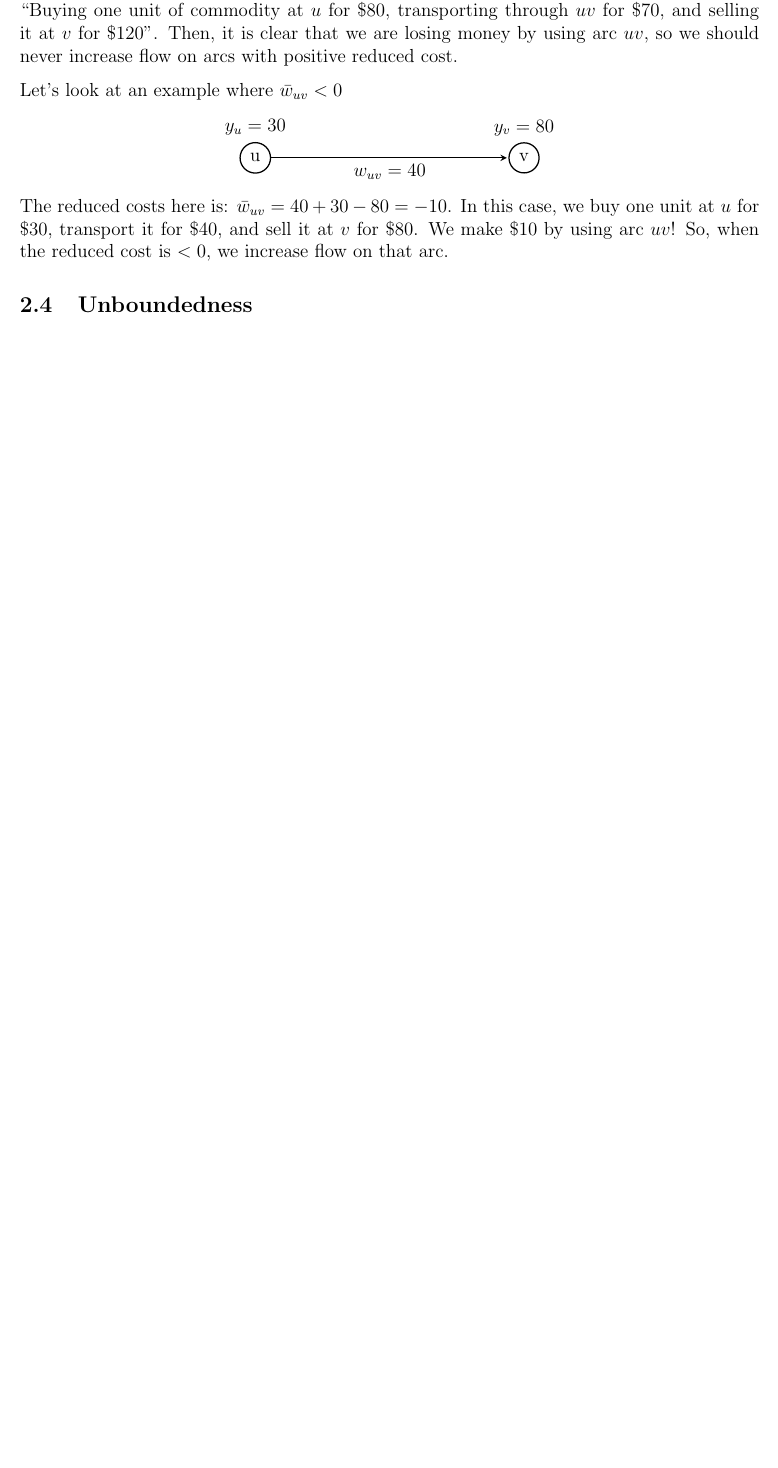
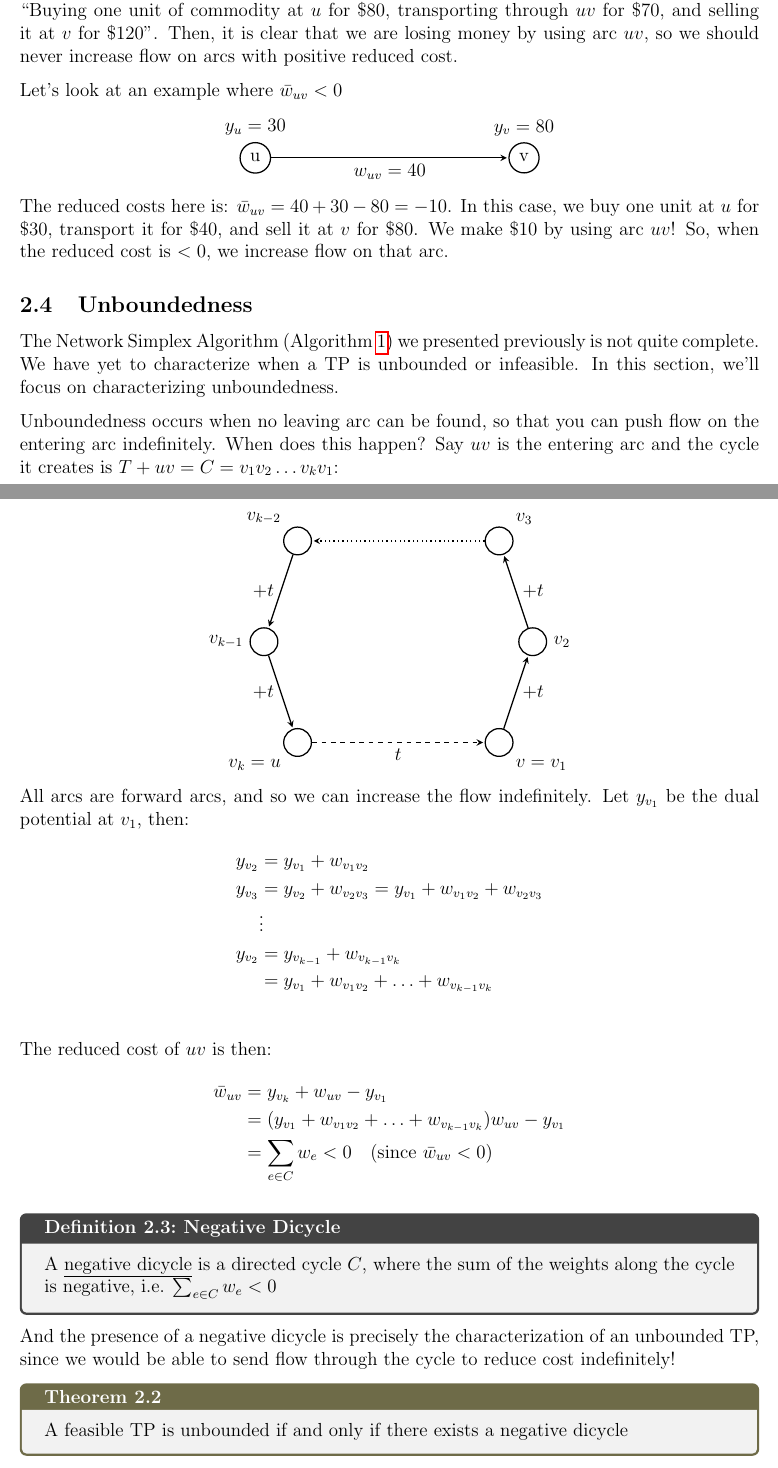
Before and after one commit to nicholaspun/course-notes, a LaTeX document (co351/main.tex, which reads co351/co351.sty, co351/sections/transshipment-problem/transshipment-problem-unboundedness.tex): part of page 15 of 15 before the commit and two parts of pages 15 and 16 of 17 after it, the two joined at a grey line, cut so that both start at the same text, the shorter picture padded with empty space. Compiled offline with pdfLaTeX.

Commit message:
finish unboundedness characterization (minus the forward direction of a proof)

```diff
--- a/co351/co351.sty
+++ b/co351/co351.sty
@@ -27,6 +27,10 @@
 \Crefname{tcb@cnt@proposition}{Proposition}{Propositions}
 \crefname{tcb@cnt@definition}{defn.}{defns.}
 \Crefname{tcb@cnt@definition}{Definition}{Definitions}
+\crefname{algocf}{alg.}{algs.}
+\Crefname{algocf}{Algorithm}{Algorithms}
+\crefname{algocfline}{alg.}{algs.}
+\Crefname{algocfline}{Algorithm}{Algorithms}
 
 % -- Theorems, Definitions, Examples -- %
 \tcbuselibrary{theorems}
--- /dev/null
+++ b/co351/sections/transshipment-problem/transshipment-problem-unboundedness.tex
@@ -0,0 +1,51 @@
+\subsection{Unboundedness}
+The Network Simplex Algorithm (\Cref{alg:nsm}) we presented previously is not quite complete.
+We have yet to characterize when a TP is unbounded or infeasible.
+In this section, we'll focus on characterizing unboundedness.
+
+Unboundedness occurs when no leaving arc can be found, so that you can push flow on the entering arc indefinitely. When does this happen? Say $uv$ is the entering arc and the cycle it creates is $T + uv = C = v_1v_2\ldots v_kv_1$:
+
+\begin{minipage}{\textwidth}
+    \centering
+    \begin{tikzpicture}[scale = 0.75]
+      \node[vertex][label=below left:{$v_k = u$}] (vk) at (0,0) {};
+      \node[vertex][label=left:{$v_{k-1}$}] (vk-1) at (-1,3) {};
+      \node[vertex][label=above left:{$v_{k-2}$}] (vk-2) at (0,6) {};
+      \node[vertex][label=above right:{$v_3$}] (v3) at (6,6) {};
+      \node[vertex][label=right:{$v_2$}] (v2) at (7,3) {};
+      \node[vertex][label=below right:{$v = v_1$}] (v) at (6,0) {};
+
+      \draw[edge, dashed] (vk) to node[below] {$t$} (v);
+      \draw[edge] (v) to node[right] {$+t$} (v2);
+      \draw[edge] (v2) to node[right] {$+t$} (v3);
+      \draw[edge, dotted] (v3) to node[above] {} (vk-2);
+      \draw[edge] (vk-2) to node[left] {$+t$} (vk-1);
+      \draw[edge] (vk-1) to node[left] {$+t$} (vk);
+    \end{tikzpicture}
+\end{minipage}
+
+All arcs are forward arcs, and so we can increase the flow indefinitely.
+Let $y_{v_1}$ be the dual potential at $v_1$, then:
+\begin{align*}
+  y_{v_2} &= y_{v_1} + w_{v_1v_2} \\
+  y_{v_3} &= y_{v_2} + w_{v_2v_3} = y_{v_1} + w_{v_1v_2} + w_{v_2v_3} \\
+  &\vdots \\
+  y_{v_2} &= y_{v_{k-1}} + w_{v_{k-1}v_k} \\
+  &= y_{v_1} + w_{v_1v_2} + \ldots + w_{v_{k-1}v_k} \\
+\end{align*}
+The reduced cost of $uv$ is then:
+\begin{align*}
+  \bar{w}_{uv} &= y_{v_k} + w_{uv} - y_{v_1} \\
+  &=  (y_{v_1} + w_{v_1v_2} + \ldots + w_{v_{k-1}v_k}) w_{uv} - y_{v_1} \\
+  &= \sum_{e \in C} w_e < 0 \quad (\text{since } \bar{w}_{uv} < 0)
+\end{align*}
+
+\begin{definition}{Negative Dicycle}{}
+  A \underline{negative dicycle} is a directed cycle $C$, where the sum of the weights along the cycle is negative, i.e. $\sum_{e \in C} w_e < 0$
+\end{definition}
+
+And the presence of a negative dicycle is precisely the characterization of an unbounded TP, since we would be able to send flow through the cycle to reduce cost indefinitely!
+
+\begin{theorem}{}{}
+  A feasible TP is unbounded if and only if there exists a negative dicycle
+\end{theorem}
```
Also changed, not shown: co351/sections/transshipment-problem/transshipment-problem-nsm.tex (+3 -3 lines), co351/sections/transshipment-problem/transshipment-problem.tex (+1 -1 lines), co351/sections/transshipment-problem/transshipment-problem-unboundedness.tex (23 more changed lines).
